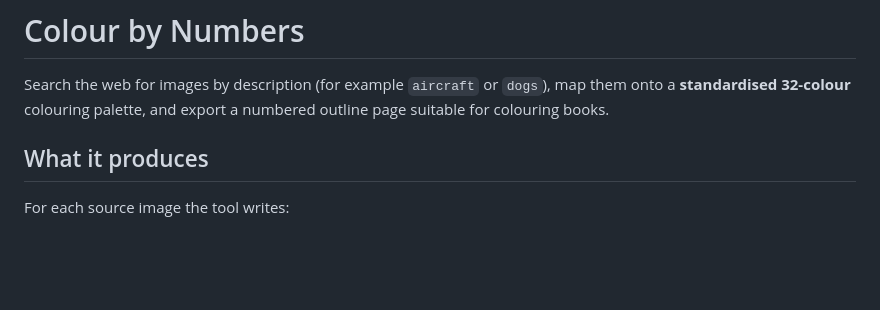
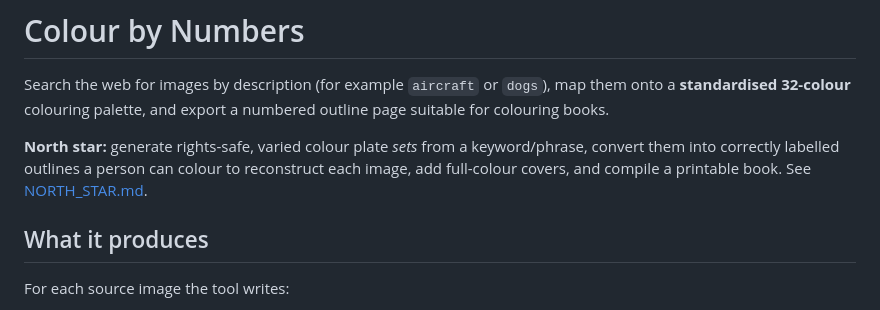
Before and after one commit to jamiefuller320/Colour_by_numbers, a Markdown page: README.md, the part around the change. Rendered like a GitHub page; blank space fills up the shorter version.

Commit message:
Link README to north star objectives
Co-authored-by: jamiefuller320 <jamiefuller320@users.noreply.github.com>

```diff
--- a/README.md
+++ b/README.md
@@ -1,6 +1,8 @@
 # Colour by Numbers
 
 Search the web for images by description (for example `aircraft` or `dogs`), map them onto a **standardised 32-colour** colouring palette, and export a numbered outline page suitable for colouring books.
+
+**North star:** generate rights-safe, varied colour plate *sets* from a keyword/phrase, convert them into correctly labelled outlines a person can colour to reconstruct each image, add full-colour covers, and compile a printable book. See [NORTH_STAR.md](NORTH_STAR.md).
 
 ## What it produces
 
```
